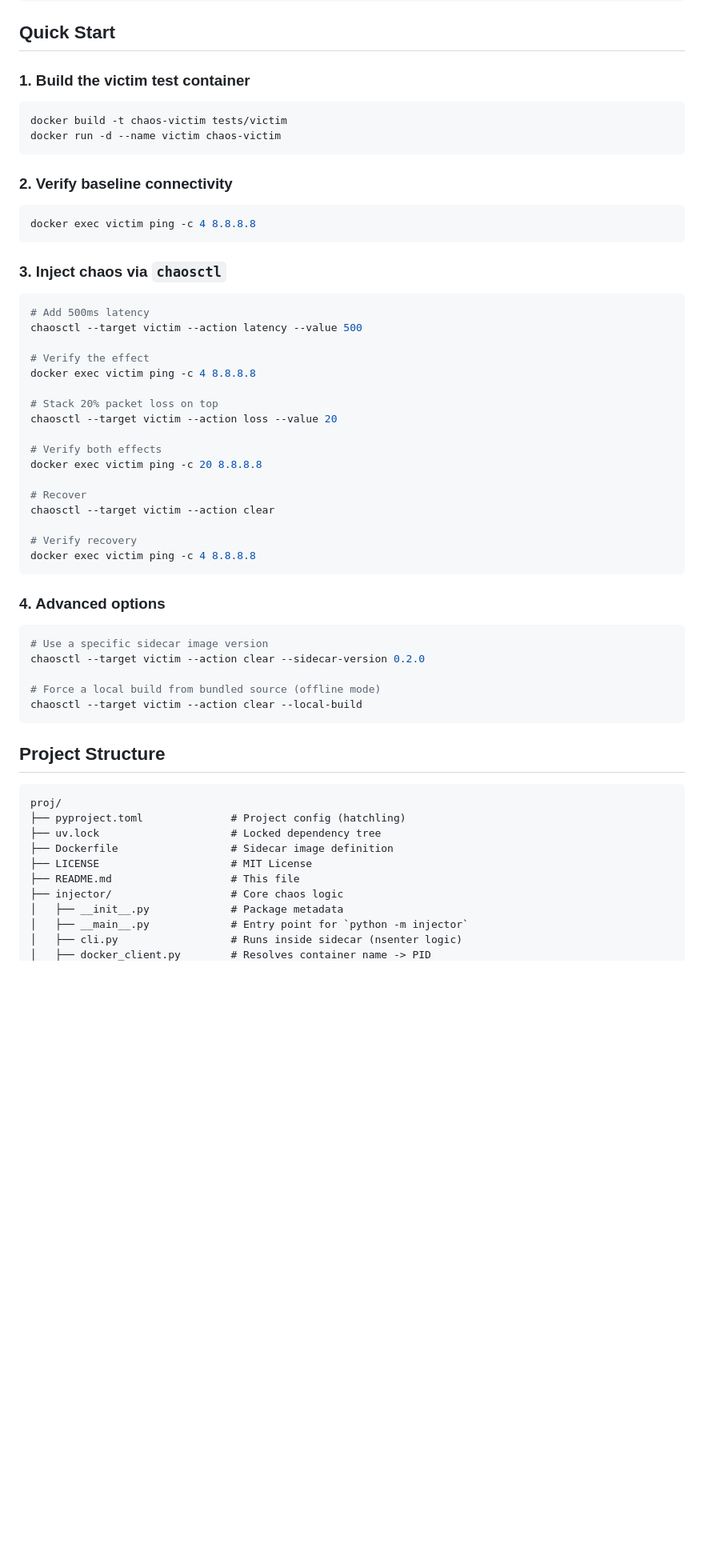
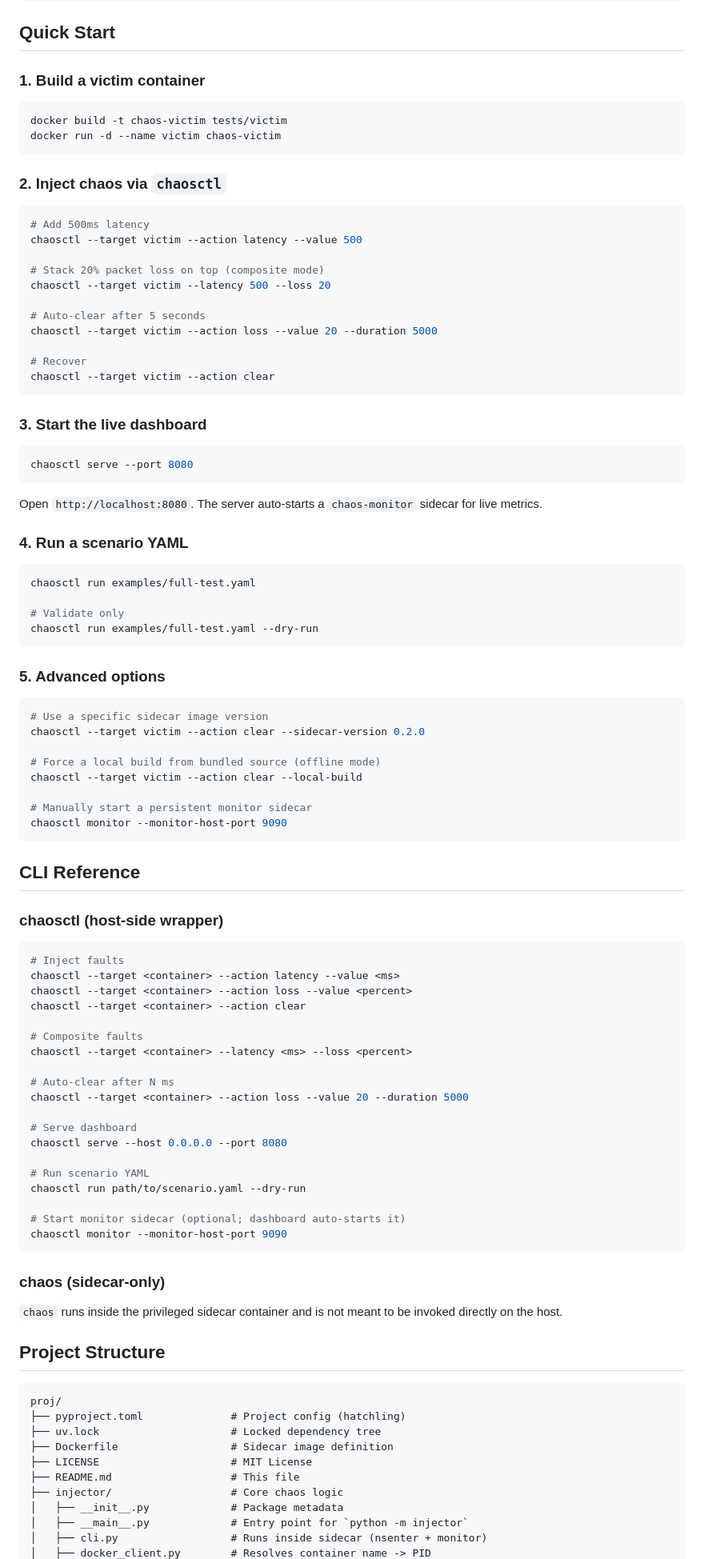
Before and after one commit to HenriqueSFernandes/grs, a Markdown page: README.md, the part around one of its changes. Shown at 80% size. Rendered like a GitHub page; blank space fills up the shorter version.

````diff
--- a/README.md
+++ b/README.md
@@ -53,42 +44,47 @@ uv pip install -e .
 
 ## Quick Start
 
-### 1. Build the victim test container
+### 1. Build a victim container
 
 ```bash
 docker build -t chaos-victim tests/victim
 docker run -d --name victim chaos-victim
 ```
 
-### 2. Verify baseline connectivity
-
-```bash
-docker exec victim ping -c 4 8.8.8.8
-```
-
-### 3. Inject chaos via `chaosctl`
+### 2. Inject chaos via `chaosctl`
 
 ```bash
 # Add 500ms latency
 chaosctl --target victim --action latency --value 500
 
-# Verify the effect
-docker exec victim ping -c 4 8.8.8.8
+# Stack 20% packet loss on top (composite mode)
+chaosctl --target victim --latency 500 --loss 20
 
-# Stack 20% packet loss on top
-chaosctl --target victim --action loss --value 20
-
-# Verify both effects
-docker exec victim ping -c 20 8.8.8.8
+# Auto-clear after 5 seconds
+chaosctl --target victim --action loss --value 20 --duration 5000
 
 # Recover
 chaosctl --target victim --action clear
-
-# Verify recovery
-docker exec victim ping -c 4 8.8.8.8
 ```
 
-### 4. Advanced options
+### 3. Start the live dashboard
+
+```bash
+chaosctl serve --port 8080
+```
+
+Open `http://localhost:8080`. The server auto-starts a `chaos-monitor` sidecar for live metrics.
+
+### 4. Run a scenario YAML
+
+```bash
+chaosctl run examples/full-test.yaml
+
+# Validate only
+chaosctl run examples/full-test.yaml --dry-run
+```
+
+### 5. Advanced options
 
 ```bash
 # Use a specific sidecar image version
@@ -96,7 +92,40 @@ chaosctl --target victim --action clear --sidecar-version 0.2.0
 
 # Force a local build from bundled source (offline mode)
 chaosctl --target victim --action clear --local-build
+
+# Manually start a persistent monitor sidecar
+chaosctl monitor --monitor-host-port 9090
 ```
+
+## CLI Reference
+
+### chaosctl (host-side wrapper)
+
+```bash
+# Inject faults
+chaosctl --target <container> --action latency --value <ms>
+chaosctl --target <container> --action loss --value <percent>
+chaosctl --target <container> --action clear
+
+# Composite faults
+chaosctl --target <container> --latency <ms> --loss <percent>
+
+# Auto-clear after N ms
+chaosctl --target <container> --action loss --value 20 --duration 5000
+
+# Serve dashboard
+chaosctl serve --host 0.0.0.0 --port 8080
+
+# Run scenario YAML
+chaosctl run path/to/scenario.yaml --dry-run
+
+# Start monitor sidecar (optional; dashboard auto-starts it)
+chaosctl monitor --monitor-host-port 9090
+```
+
+### chaos (sidecar-only)
+
+`chaos` runs inside the privileged sidecar container and is not meant to be invoked directly on the host.
 
 ## Project Structure
 
@@ -110,5 +139,5 @@ proj/
 ├── injector/                   # Core chaos logic
 │   ├── __init__.py             # Package metadata
 │   ├── __main__.py             # Entry point for `python -m injector`
-│   ├── cli.py                  # Runs inside sidecar (nsenter logic)
+│   ├── cli.py                  # Runs inside sidecar (nsenter + monitor)
 │   ├── docker_client.py        # Resolves container name -> PID
````
Also changed, not shown: other parts of README.md (+19 -25 lines).
